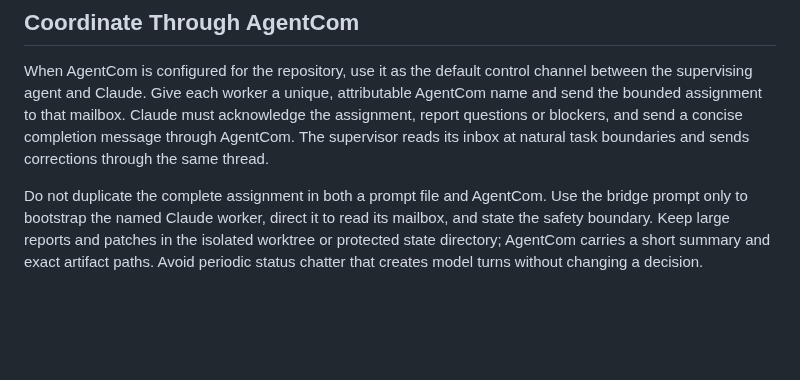
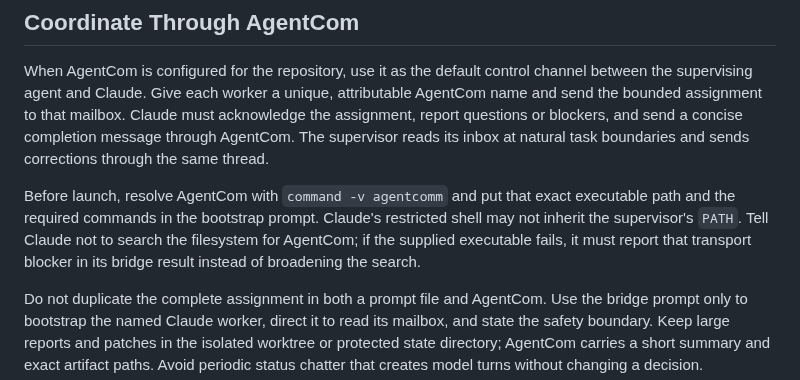
Before and after one commit to uchicago-dsi/ai-sci-skills, a Markdown page: skills/claude-code-worker/SKILL.md, the part around the change. Drawn GitHub-style; blank space fills up the shorter version.

Commit message:
fix: pass AgentCom path to Claude workers

```diff
--- a/skills/claude-code-worker/SKILL.md
+++ b/skills/claude-code-worker/SKILL.md
@@ -36,6 +36,13 @@ attributable AgentCom name and send the bounded assignment to that mailbox.
 Claude must acknowledge the assignment, report questions or blockers, and send
 a concise completion message through AgentCom. The supervisor reads its inbox
 at natural task boundaries and sends corrections through the same thread.
+
+Before launch, resolve AgentCom with `command -v agentcomm` and put that exact
+executable path and the required commands in the bootstrap prompt. Claude's
+restricted shell may not inherit the supervisor's `PATH`. Tell Claude not to
+search the filesystem for AgentCom; if the supplied executable fails, it must
+report that transport blocker in its bridge result instead of broadening the
+search.
 
 Do not duplicate the complete assignment in both a prompt file and AgentCom.
 Use the bridge prompt only to bootstrap the named Claude worker, direct it to
```
